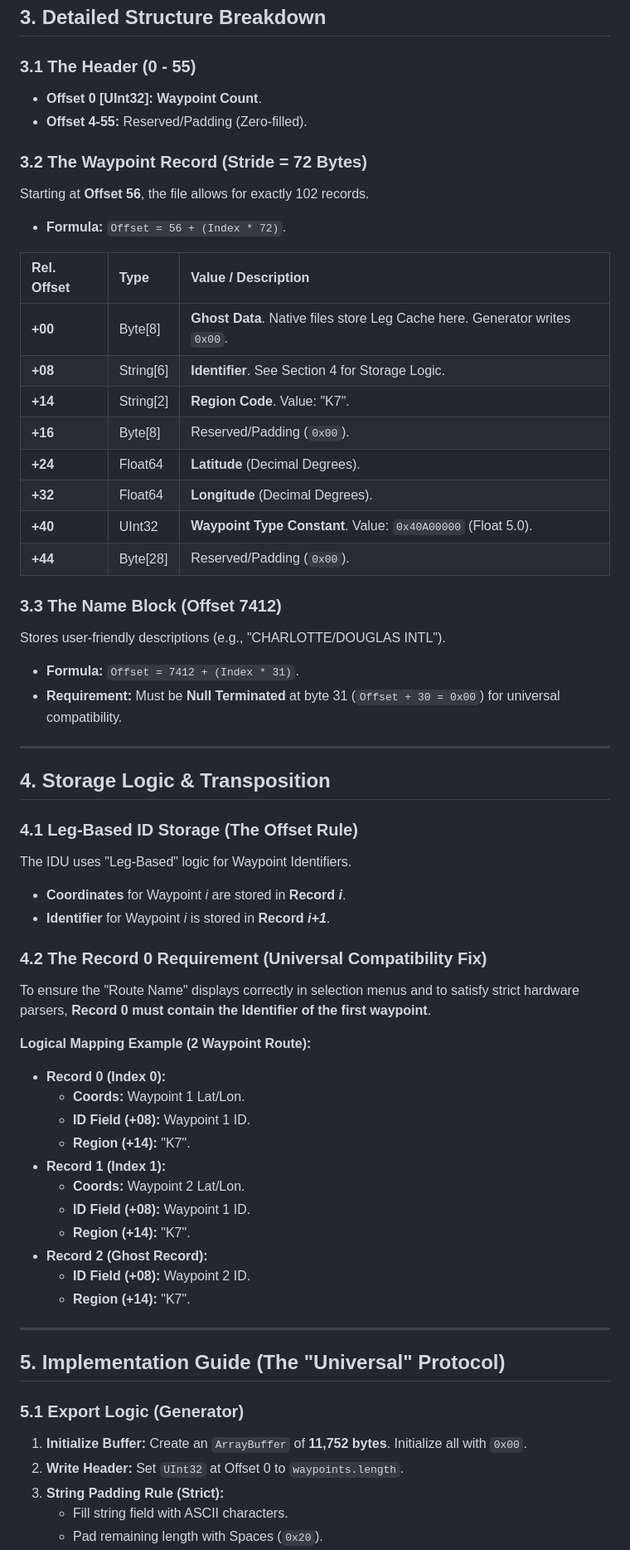
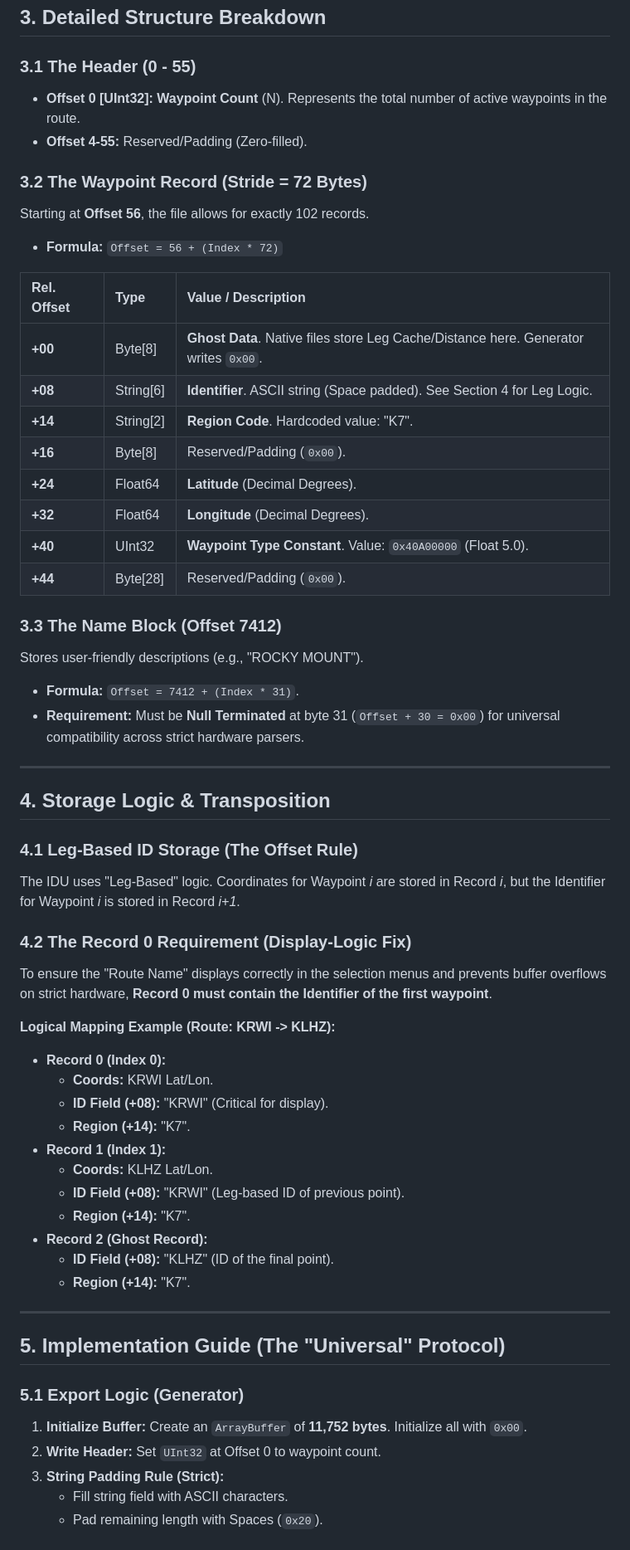
Before and after one commit to cwmauze/genesys-waypoint-tools, a Markdown page: RTE Techical Specifications 3.6.md, the part around one of its changes. Shown at 83% size. Rendered like a GitHub page.

```diff
--- a/RTE Techical Specifications 3.6.md
+++ b/RTE Techical Specifications 3.6.md
@@ -36,18 +36,18 @@ Offsets are absolute decimal values.
 ## 3. Detailed Structure Breakdown
 
 ### 3.1 The Header (0 - 55)
-* **Offset 0 [UInt32]:** **Waypoint Count**.
+* **Offset 0 [UInt32]:** **Waypoint Count** (N). Represents the total number of active waypoints in the route.
 * **Offset 4-55:** Reserved/Padding (Zero-filled).
 
 ### 3.2 The Waypoint Record (Stride = 72 Bytes)
 Starting at **Offset 56**, the file allows for exactly 102 records.
-* **Formula:** `Offset = 56 + (Index * 72)`.
+* **Formula:** `Offset = 56 + (Index * 72)`
 
 | Rel. Offset | Type | Value / Description |
 | :--- | :--- | :--- |
-| **+00** | Byte[8] | **Ghost Data**. Native files store Leg Cache here. Generator writes `0x00`. |
-| **+08** | String[6] | **Identifier**. See Section 4 for Storage Logic. |
-| **+14** | String[2] | **Region Code**. Value: "K7". |
+| **+00** | Byte[8] | **Ghost Data**. Native files store Leg Cache/Distance here. Generator writes `0x00`. |
+| **+08** | String[6] | **Identifier**. ASCII string (Space padded). See Section 4 for Leg Logic. |
+| **+14** | String[2] | **Region Code**. Hardcoded value: "K7". |
 | **+16** | Byte[8] | Reserved/Padding (`0x00`). |
 | **+24** | Float64 | **Latitude** (Decimal Degrees). |
 | **+32** | Float64 | **Longitude** (Decimal Degrees). |
@@ -55,35 +55,31 @@ Starting at **Offset 56**, the file allows for exactly 102 records.
 | **+44** | Byte[28] | Reserved/Padding (`0x00`). |
 
 ### 3.3 The Name Block (Offset 7412)
-Stores user-friendly descriptions (e.g., "CHARLOTTE/DOUGLAS INTL").
+Stores user-friendly descriptions (e.g., "ROCKY MOUNT").
 * **Formula:** `Offset = 7412 + (Index * 31)`.
-* **Requirement:** Must be **Null Terminated** at byte 31 (`Offset + 30 = 0x00`) for universal compatibility.
+* **Requirement:** Must be **Null Terminated** at byte 31 (`Offset + 30 = 0x00`) for universal compatibility across strict hardware parsers.
 
 ---
 
 ## 4. Storage Logic & Transposition
 
 ### 4.1 Leg-Based ID Storage (The Offset Rule)
-The IDU uses "Leg-Based" logic for Waypoint Identifiers.
-* **Coordinates** for Waypoint *i* are stored in **Record *i***.
-* **Identifier** for Waypoint *i* is stored in **Record *i+1***.
+The IDU uses "Leg-Based" logic. Coordinates for Waypoint *i* are stored in Record *i*, but the Identifier for Waypoint *i* is stored in Record *i+1*.
 
-### 4.2 The Record 0 Requirement (Universal Compatibility Fix)
-To ensure the "Route Name" displays correctly in selection menus and to satisfy strict hardware parsers, **Record 0 must contain the Identifier of the first waypoint**.
+### 4.2 The Record 0 Requirement (Display-Logic Fix)
+To ensure the "Route Name" displays correctly in the selection menus and prevents buffer overflows on strict hardware, **Record 0 must contain the Identifier of the first waypoint**.
 
-
-
-**Logical Mapping Example (2 Waypoint Route):**
+**Logical Mapping Example (Route: KRWI -> KLHZ):**
 * **Record 0 (Index 0):**
-    * **Coords:** Waypoint 1 Lat/Lon.
-    * **ID Field (+08):** Waypoint 1 ID.
+    * **Coords:** KRWI Lat/Lon.
+    * **ID Field (+08):** "KRWI" (Critical for display).
     * **Region (+14):** "K7".
 * **Record 1 (Index 1):**
-    * **Coords:** Waypoint 2 Lat/Lon.
-    * **ID Field (+08):** Waypoint 1 ID.
+    * **Coords:** KLHZ Lat/Lon.
+    * **ID Field (+08):** "KRWI" (Leg-based ID of previous point).
     * **Region (+14):** "K7".
 * **Record 2 (Ghost Record):**
-    * **ID Field (+08):** Waypoint 2 ID.
+    * **ID Field (+08):** "KLHZ" (ID of the final point).
     * **Region (+14):** "K7".
 
 ---
@@ -92,7 +88,7 @@ To ensure the "Route Name" displays correctly in selection menus and to satisfy
 
 ### 5.1 Export Logic (Generator)
 1.  **Initialize Buffer:** Create an `ArrayBuffer` of **11,752 bytes**. Initialize all with `0x00`.
-2.  **Write Header:** Set `UInt32` at Offset 0 to `waypoints.length`.
+2.  **Write Header:** Set `UInt32` at Offset 0 to waypoint count.
 3.  **String Padding Rule (Strict):**
     * Fill string field with ASCII characters.
     * Pad remaining length with Spaces (`0x20`).
```
Also changed, not shown: other parts of RTE Techical Specifications 3.6.md (+18 -6 lines).
